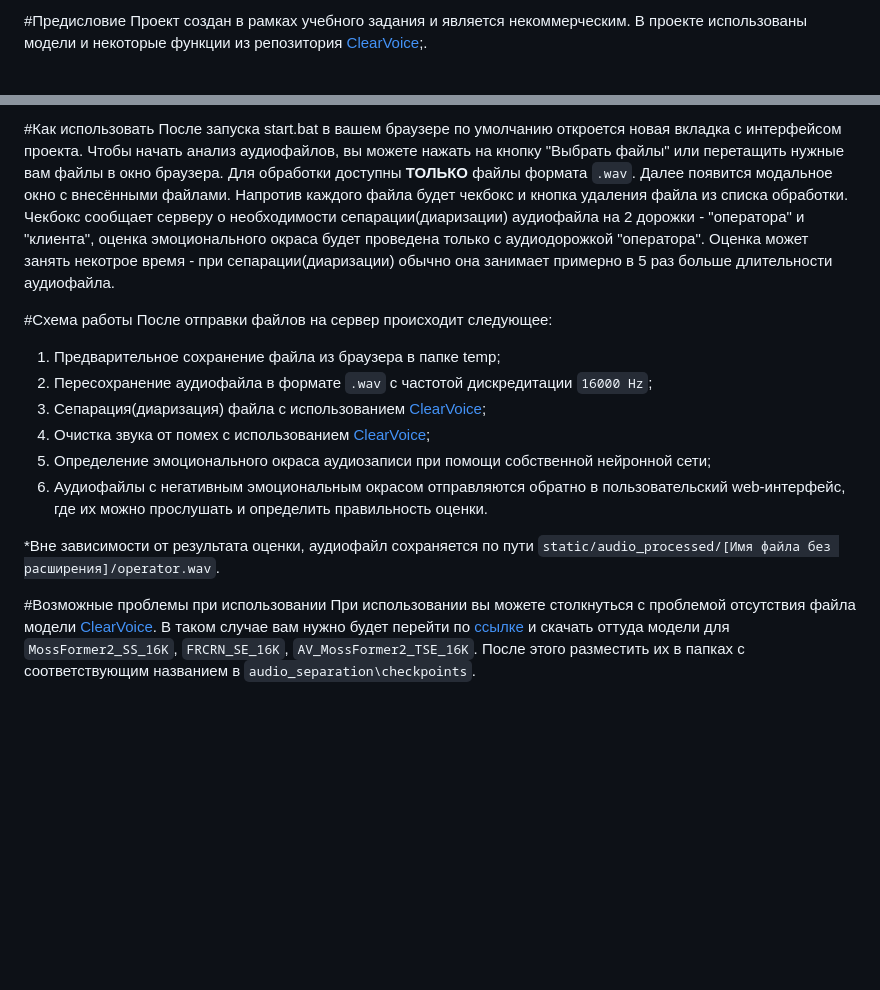
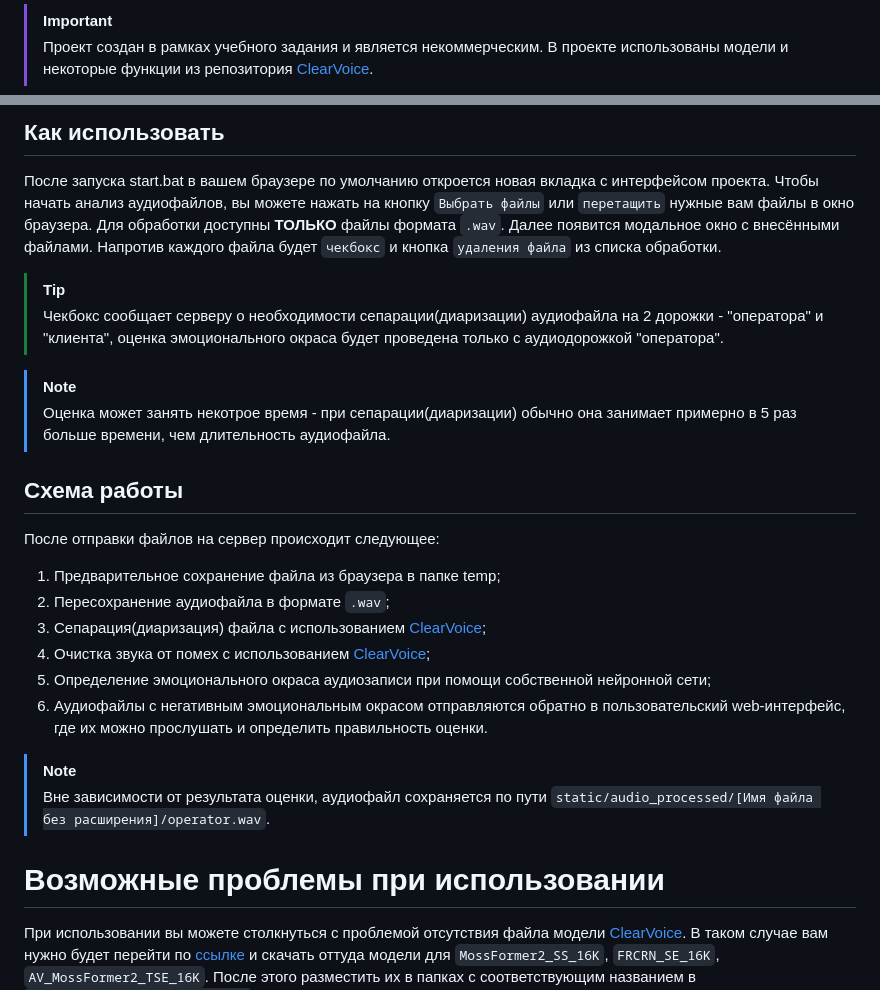
Before and after one commit to HepBoTpeTT/ai-web-ui, a Markdown page: README.md, 2 parts joined by grey strips. GitHub-like rendering; blank space fills up the shorter version.

```diff
--- a/README.md
+++ b/README.md
@@ -1,3 +1,3 @@
-#Предисловие
-Проект создан в рамках учебного задания и является некоммерческим. В проекте использованы модели и некоторые функции из репозитория <a href="https://huggingface.co/spaces/alibabasglab/ClearVoice/tree/main">ClearVoice</a>;.
+> [!IMPORTANT]
+> Проект создан в рамках учебного задания и является некоммерческим. В проекте использованы модели и некоторые функции из репозитория <a href="https://huggingface.co/spaces/alibabasglab/ClearVoice/tree/main">ClearVoice</a>.
 
@@ -17,19 +17,25 @@
 
-#Как использовать
-После запуска start.bat в вашем браузере по умолчанию откроется новая вкладка с интерфейсом проекта. Чтобы начать анализ аудиофайлов, вы можете нажать на кнопку "Выбрать файлы" или перетащить нужные вам файлы в окно браузера. Для обработки доступны **ТОЛЬКО** файлы формата `.wav`.
-Далее появится модальное окно с внесёнными файлами. Напротив каждого файла будет чекбокс и кнопка удаления файла из списка обработки. Чекбокс сообщает серверу о необходимости сепарации(диаризации) аудиофайла на 2 дорожки - "оператора" и "клиента", оценка эмоционального окраса будет проведена только с аудиодорожкой "оператора".
-Оценка может занять некотрое время - при сепарации(диаризации) обычно она занимает примерно в 5 раз больше длительности аудиофайла.
+## Как использовать
+После запуска start.bat в вашем браузере по умолчанию откроется новая вкладка с интерфейсом проекта. Чтобы начать анализ аудиофайлов, вы можете нажать на кнопку `Выбрать файлы` или `перетащить` нужные вам файлы в окно браузера. Для обработки доступны **ТОЛЬКО** файлы формата `.wav`.
+Далее появится модальное окно с внесёнными файлами. Напротив каждого файла будет `чекбокс` и кнопка `удаления файла` из списка обработки.
 
-#Схема работы
+> [!TIP]
+> Чекбокс сообщает серверу о необходимости сепарации(диаризации) аудиофайла на 2 дорожки - "оператора" и "клиента", оценка эмоционального окраса будет проведена только с аудиодорожкой "оператора".
+
+> [!NOTE]
+> Оценка может занять некотрое время - при сепарации(диаризации) обычно она занимает примерно в 5 раз больше времени, чем длительность аудиофайла.
+
+## Схема работы
 После отправки файлов на сервер происходит следующее:
 1. Предварительное сохранение файла из браузера в папке temp;
-2. Пересохранение аудиофайла в формате `.wav` с частотой дискредитации `16000 Hz`;
+2. Пересохранение аудиофайла в формате `.wav`;
 3. Сепарация(диаризация) файла с использованием <a href="https://huggingface.co/spaces/alibabasglab/ClearVoice/tree/main">ClearVoice</a>;
 4. Очистка звука от помех с использованием <a href="https://huggingface.co/spaces/alibabasglab/ClearVoice/tree/main">ClearVoice</a>;
 5. Определение эмоционального окраса аудиозаписи при помощи собственной нейронной сети;
 6. Аудиофайлы с негативным эмоциональным окрасом отправляются обратно в пользовательский web-интерфейс, где их можно прослушать и определить правильность оценки.
 
-*Вне зависимости от результата оценки, аудиофайл сохраняется по пути `static/audio_processed/[Имя файла без расширения]/operator.wav`.
+> [!NOTE]
+> Вне зависимости от результата оценки, аудиофайл сохраняется по пути `static/audio_processed/[Имя файла без расширения]/operator.wav`.
 
-#Возможные проблемы при использовании
+# Возможные проблемы при использовании
 При использовании вы можете столкнуться с проблемой отсутствия файла модели <a href="https://github.com/modelscope/ClearerVoice-Studio/tree/main/clearvoice">ClearVoice</a>. В таком случае вам нужно будет перейти по <a href="https://huggingface.co/spaces/alibabasglab/ClearVoice/tree/main">ссылке</a> и скачать оттуда модели для `MossFormer2_SS_16K`, `FRCRN_SE_16K`, `AV_MossFormer2_TSE_16K`. После этого разместить их в папках с соответствующим названием в `audio_separation\checkpoints`.
```
Also changed, not shown: other parts of README.md (+11 -11 lines).
